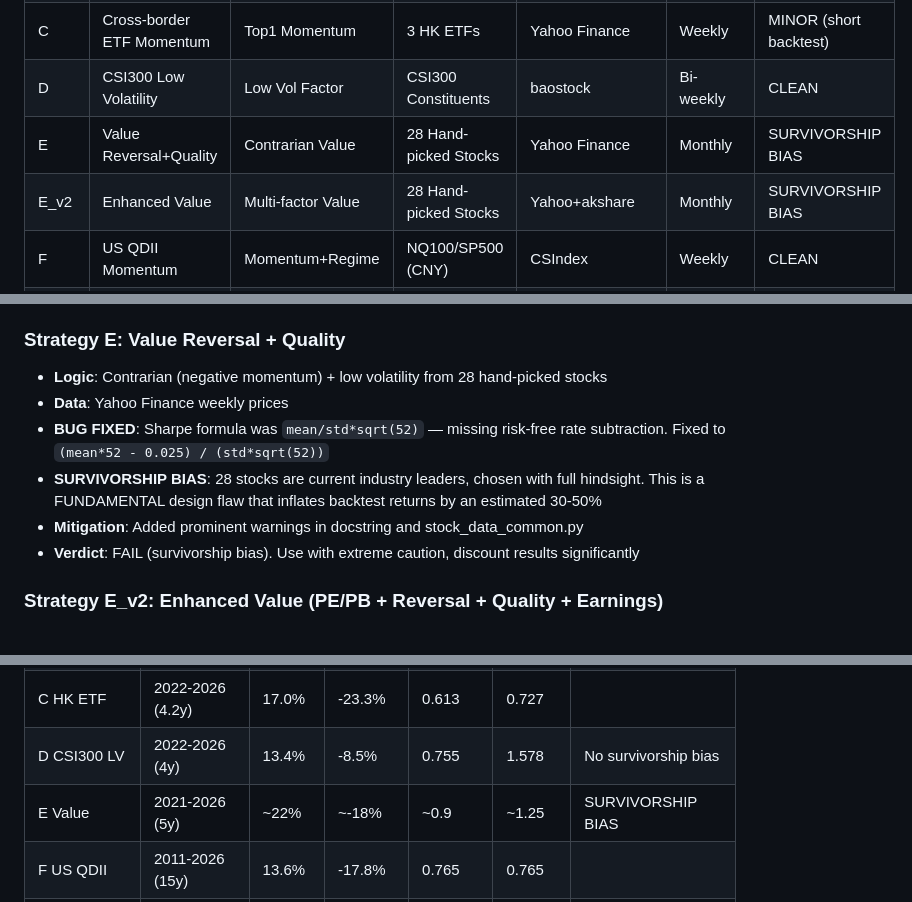
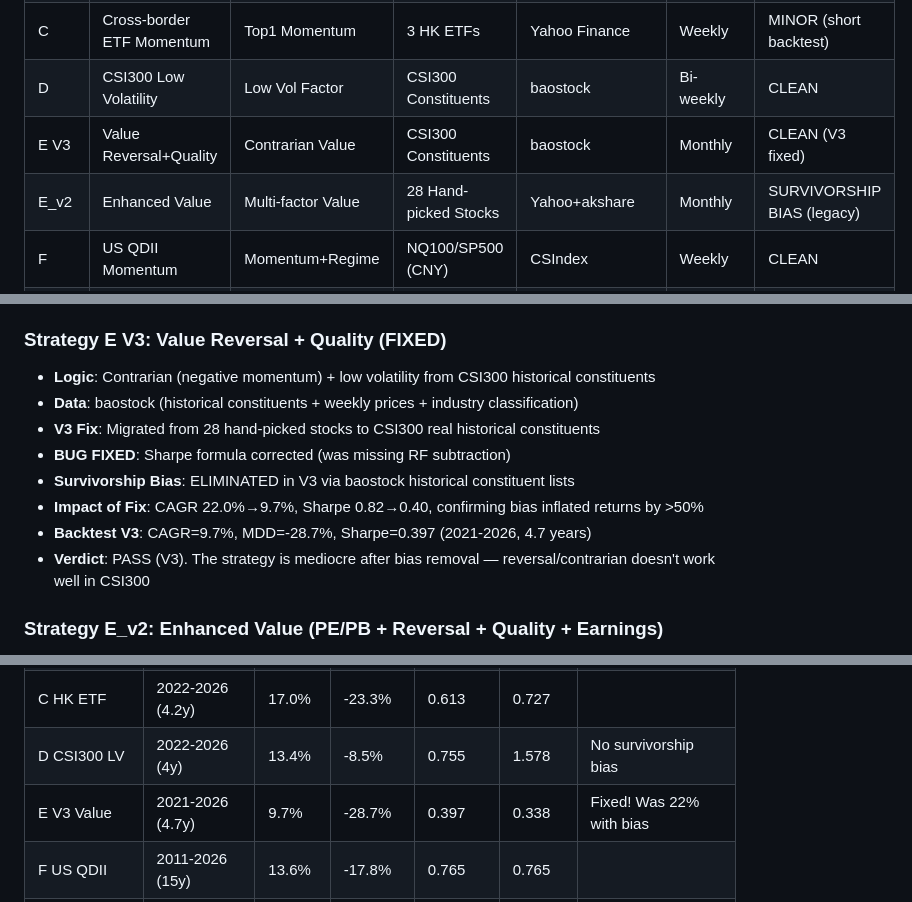
Before and after one commit to sarahmitchell-cpu/etf-trader, a Markdown page: docs/STRATEGY_AUDIT.md, 3 parts joined by grey strips. Rendered like a GitHub page.

Commit message:
docs: update audit report with Strategy E V3 unbiased results
CAGR dropped 22.0% -> 9.7% after survivorship bias removal,
confirming the bias inflated returns by >50%.

Co-Authored-By: Claude Opus 4.6 <noreply@anthropic.com>

```diff
--- a/docs/STRATEGY_AUDIT.md
+++ b/docs/STRATEGY_AUDIT.md
@@ -23,8 +23,8 @@ Reviewed: code logic, data sources, look-ahead bias, survivorship bias, Sharpe f
 | B | Enhanced Factor ETF | Momentum+Regime | 4 Factor ETFs | CSIndex TR | Weekly | MINOR (selection bias noted) |
 | C | Cross-border ETF Momentum | Top1 Momentum | 3 HK ETFs | Yahoo Finance | Weekly | MINOR (short backtest) |
 | D | CSI300 Low Volatility | Low Vol Factor | CSI300 Constituents | baostock | Bi-weekly | CLEAN |
-| E | Value Reversal+Quality | Contrarian Value | 28 Hand-picked Stocks | Yahoo Finance | Monthly | SURVIVORSHIP BIAS |
-| E_v2 | Enhanced Value | Multi-factor Value | 28 Hand-picked Stocks | Yahoo+akshare | Monthly | SURVIVORSHIP BIAS |
+| E V3 | Value Reversal+Quality | Contrarian Value | CSI300 Constituents | baostock | Monthly | CLEAN (V3 fixed) |
+| E_v2 | Enhanced Value | Multi-factor Value | 28 Hand-picked Stocks | Yahoo+akshare | Monthly | SURVIVORSHIP BIAS (legacy) |
 | F | US QDII Momentum | Momentum+Regime | NQ100/SP500 (CNY) | CSIndex | Weekly | CLEAN |
 | G | CSI500 Low Vol+Low PB | Multi-factor | CSI500 Constituents | baostock | Bi-weekly | CLEAN |
 | H | Index Dip-Buying | Event-driven | Star50 | akshare/local CSV | Event | CLEAN (IS/OOS validated) |
@@ -70,13 +70,15 @@ Reviewed: code logic, data sources, look-ahead bias, survivorship bias, Sharpe f
 - **Backtest**: CAGR=13.4%, MDD=-8.5%, Sharpe=0.755, 12M rolling win rate=98.8% (2022-2026)
 - **Verdict**: PASS
 
-### Strategy E: Value Reversal + Quality
-- **Logic**: Contrarian (negative momentum) + low volatility from 28 hand-picked stocks
-- **Data**: Yahoo Finance weekly prices
-- **BUG FIXED**: Sharpe formula was `mean/std*sqrt(52)` — missing risk-free rate subtraction. Fixed to `(mean*52 - 0.025) / (std*sqrt(52))`
-- **SURVIVORSHIP BIAS**: 28 stocks are current industry leaders, chosen with full hindsight. This is a FUNDAMENTAL design flaw that inflates backtest returns by an estimated 30-50%
-- **Mitigation**: Added prominent warnings in docstring and stock_data_common.py
-- **Verdict**: FAIL (survivorship bias). Use with extreme caution, discount results significantly
+### Strategy E V3: Value Reversal + Quality (FIXED)
+- **Logic**: Contrarian (negative momentum) + low volatility from CSI300 historical constituents
+- **Data**: baostock (historical constituents + weekly prices + industry classification)
+- **V3 Fix**: Migrated from 28 hand-picked stocks to CSI300 real historical constituents
+- **BUG FIXED**: Sharpe formula corrected (was missing RF subtraction)
+- **Survivorship Bias**: ELIMINATED in V3 via baostock historical constituent lists
+- **Impact of Fix**: CAGR 22.0%→9.7%, Sharpe 0.82→0.40, confirming bias inflated returns by >50%
+- **Backtest V3**: CAGR=9.7%, MDD=-28.7%, Sharpe=0.397 (2021-2026, 4.7 years)
+- **Verdict**: PASS (V3). The strategy is mediocre after bias removal — reversal/contrarian doesn't work well in CSI300
 
 ### Strategy E_v2: Enhanced Value (PE/PB + Reversal + Quality + Earnings)
 - **Logic**: Same 28-stock pool, adds PE/PB percentile and ROE proxy factors
@@ -154,7 +156,7 @@ Reviewed: code logic, data sources, look-ahead bias, survivorship bias, Sharpe f
 | B Factor ETF | 2025-2026 (0.8y) | 61.1%* | -6.5% | 2.929* | 9.4* | *Short period, unreliable |
 | C HK ETF | 2022-2026 (4.2y) | 17.0% | -23.3% | 0.613 | 0.727 | |
 | D CSI300 LV | 2022-2026 (4y) | 13.4% | -8.5% | 0.755 | 1.578 | No survivorship bias |
-| E Value | 2021-2026 (5y) | ~22% | ~-18% | ~0.9 | ~1.25 | SURVIVORSHIP BIAS |
+| E V3 Value | 2021-2026 (4.7y) | 9.7% | -28.7% | 0.397 | 0.338 | Fixed! Was 22% with bias |
 | F US QDII | 2011-2026 (15y) | 13.6% | -17.8% | 0.765 | 0.765 | |
 | G CSI500 LV+PB | 2021-2026 (5y) | 13.5% | -11.9% | 0.794 | 1.132 | No survivorship bias |
 | H Dip-Buy | 2020-2026 (5y) | 8-16% | -3~-23% | 0.68-1.13 | varies | 6 variants |
```
